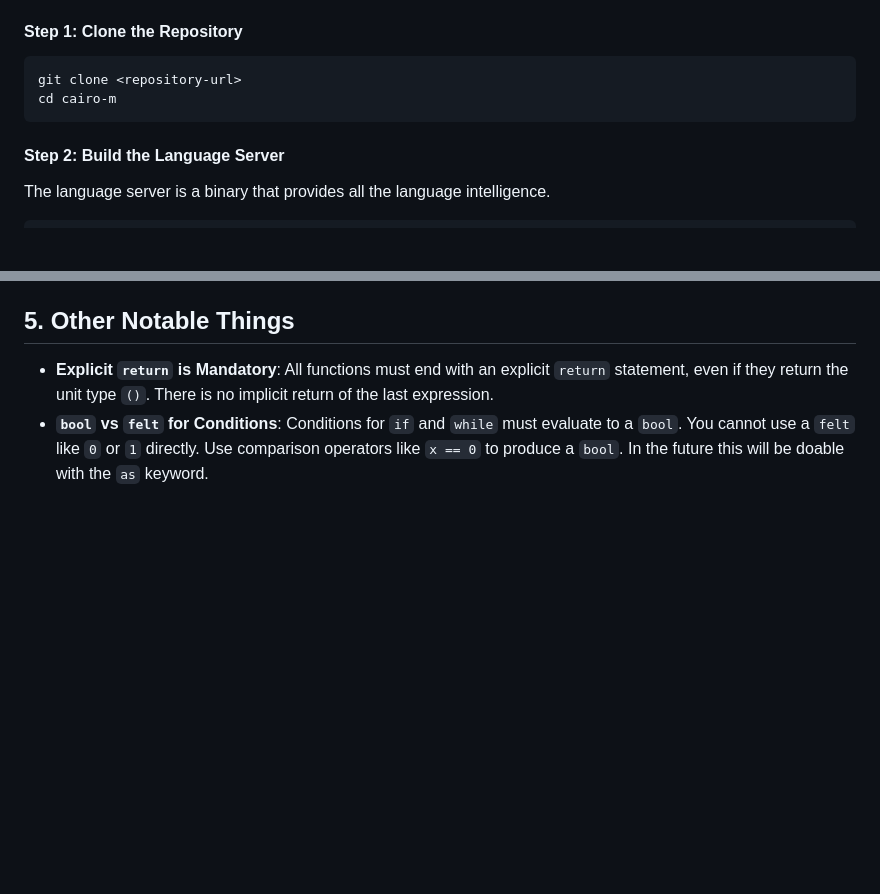
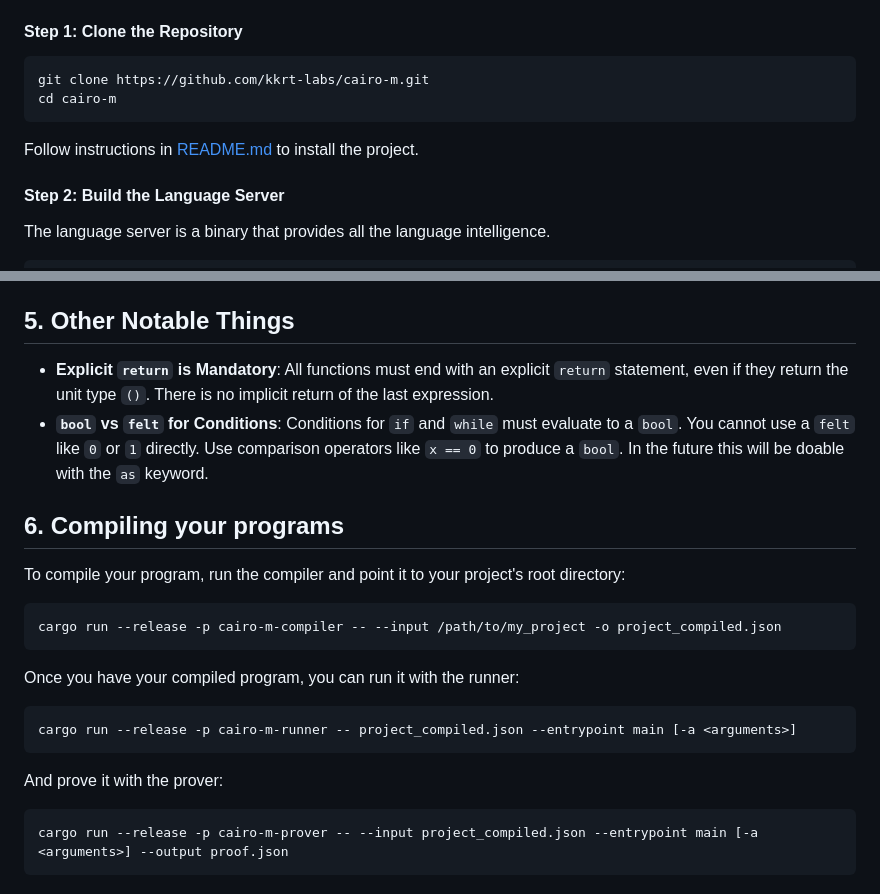
Before and after one commit to kkrt-labs/cairo-m, a Markdown page: docs/getting-started.md, 2 parts joined by grey strips. Rendered like a GitHub page; blank space fills up the shorter version.

````diff
--- a/getting-started.md
+++ b/docs/getting-started.md
@@ -19,9 +19,11 @@ Currently, the recommended way to install is by building from the source.
 #### Step 1: Clone the Repository
 
 ```bash
-git clone <repository-url>
+git clone https://github.com/kkrt-labs/cairo-m.git
 cd cairo-m
 ```
+
+Follow instructions in [README.md](../README.md) to install the project.
 
 #### Step 2: Build the Language Server
 
@@ -372,3 +374,24 @@ The following common language features are not yet implemented:
   evaluate to a `bool`. You cannot use a `felt` like `0` or `1` directly. Use
   comparison operators like `x == 0` to produce a `bool`. In the future this
   will be doable with the `as` keyword.
+
+## 6. Compiling your programs
+
+To compile your program, run the compiler and point it to your project's root
+directory:
+
+```bash
+cargo run --release -p cairo-m-compiler -- --input /path/to/my_project -o project_compiled.json
+```
+
+Once you have your compiled program, you can run it with the runner:
+
+```bash
+cargo run --release -p cairo-m-runner -- project_compiled.json --entrypoint main [-a <arguments>]
+```
+
+And prove it with the prover:
+
+```bash
+cargo run --release -p cairo-m-prover -- --input project_compiled.json --entrypoint main [-a <arguments>] --output proof.json
+```
````
Also changed, not shown: other parts of docs/getting-started.md (+5 -5 lines).
